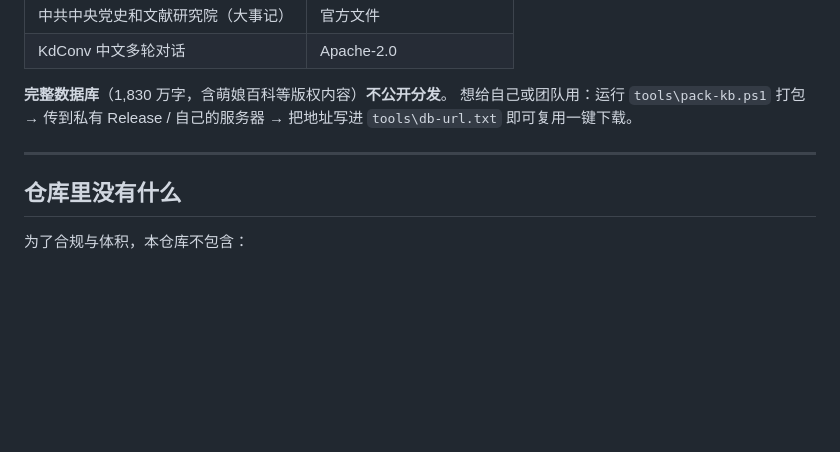
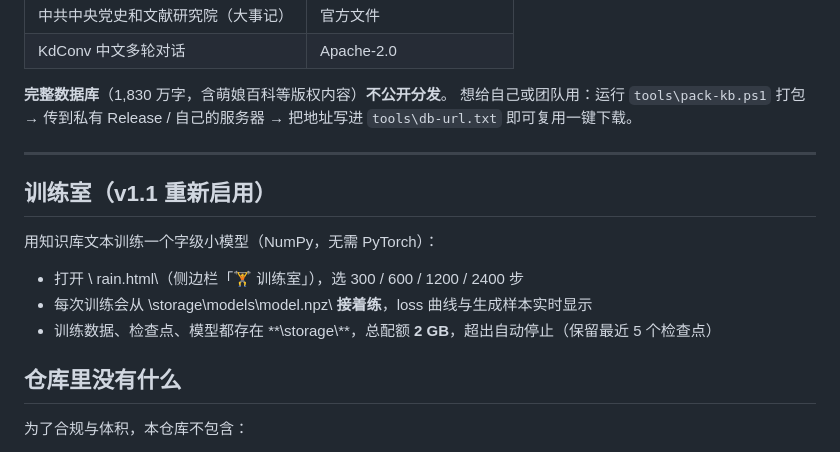
Before and after one commit to nike-cpu/mini-14, a Markdown page: README.md, the part around the change. GitHub-like rendering; blank space fills up the shorter version.

Commit message:
train: re-enable trainer with 2GB storage

```diff
--- a/README.md
+++ b/README.md
@@ -154,6 +154,14 @@ node tools\shard_kb.mjs
 
 ---
 
+## 训练室（v1.1 重新启用）
+
+用知识库文本训练一个字级小模型（NumPy，无需 PyTorch）：
+
+- 打开 \	rain.html\（侧边栏「🏋 训练室」），选 300 / 600 / 1200 / 2400 步
+- 每次训练会从 \storage\\models\\model.npz\ **接着练**，loss 曲线与生成样本实时显示
+- 训练数据、检查点、模型都存在 **\storage\\\**，总配额 **2 GB**，超出自动停止（保留最近 5 个检查点）
+
 ## 仓库里**没有**什么
 
 为了合规与体积，本仓库不包含：
```
